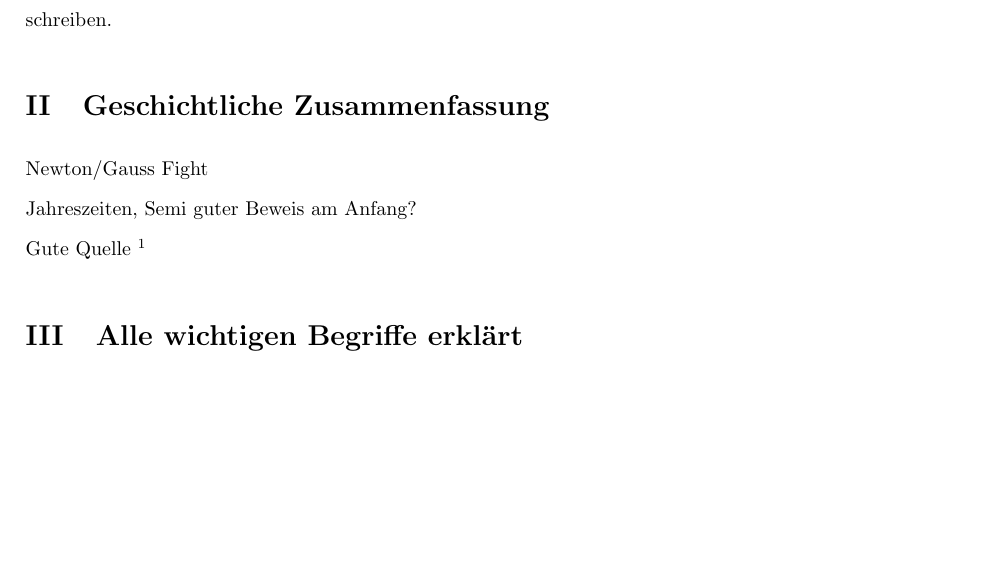
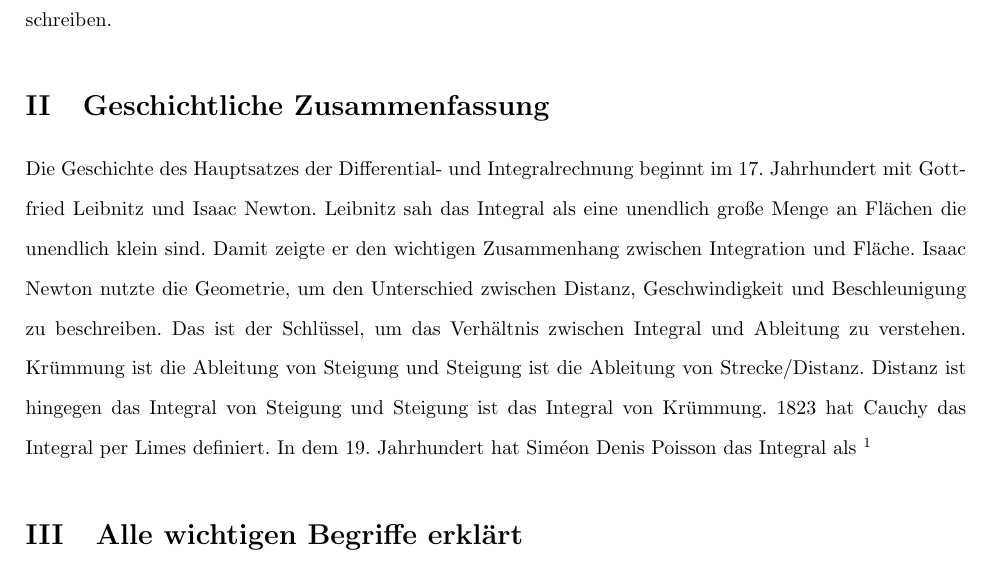
Before and after one commit to Westpol/Mahtematik-Facharbeit-12-HEJ, a LaTeX document (upp_muster.tex): part of page 3 of 11 before the commit and part of page 3 of 12 after it, cut so that both start at the same text, the shorter picture padded with empty space. Compiled offline with pdfLaTeX.

Commit message:
I wanna die

```diff
--- a/upp_muster.tex
+++ b/upp_muster.tex
@@ -101,10 +101,10 @@ liststotoc,idxtotoc,bibtotoc]{article}
 
 
 	\section{Geschichtliche Zusammenfassung}
-	Newton/Gauss Fight\\
-	Jahreszeiten, Semi guter Beweis am Anfang?\\
+	%Newton/Gauss Fight\\
+	%Jahreszeiten, Semi guter Beweis am Anfang?\\
 	%\footnote{Omar A. Hernandez Rodriguez (University of Puerto Rico) and Jorge M. Lopez Fernandez (University of Puerto Rico), "Teaching the Fundamental Theorem of Calculus: A Historical Reflection - Integration from Cavalieri to Darboux," Convergence (Januar 2012)}
-	Gute Quelle \footnote{Bressoud, D. (2011). “Historical reflections on teaching the fundamental theorem of integral calculus.” The American Mathematical Monthly, 118(2), 99-115}
+	Die Geschichte des Hauptsatzes der Differential- und Integralrechnung beginnt im 17. Jahrhundert mit Gottfried Leibnitz und Isaac Newton. Leibnitz sah das Integral als eine unendlich große Menge an Flächen die unendlich klein sind. Damit zeigte er den wichtigen Zusammenhang zwischen Integration und Fläche. Isaac Newton nutzte die Geometrie, um den Unterschied zwischen Distanz, Geschwindigkeit und Beschleunigung zu beschreiben. Das ist der Schlüssel, um das Verhältnis zwischen Integral und Ableitung zu verstehen. Krümmung ist die Ableitung von Steigung und Steigung ist die Ableitung von Strecke/Distanz. Distanz ist hingegen das Integral von Steigung und Steigung ist das Integral von Krümmung. 1823 hat Cauchy das Integral per Limes definiert. In dem 19. Jahrhundert hat Siméon Denis Poisson das Integral als  \footnote{Bressoud, D. (2011). “Historical reflections on teaching the fundamental theorem of integral calculus.” The American Mathematical Monthly, 118(2), 99-115}
 	%\footnote{https://simple.wikipedia.org/wiki/Fundamental_theorem_of_calculus}
 
 
```
Also changed, not shown: upp_muster.pdf.
